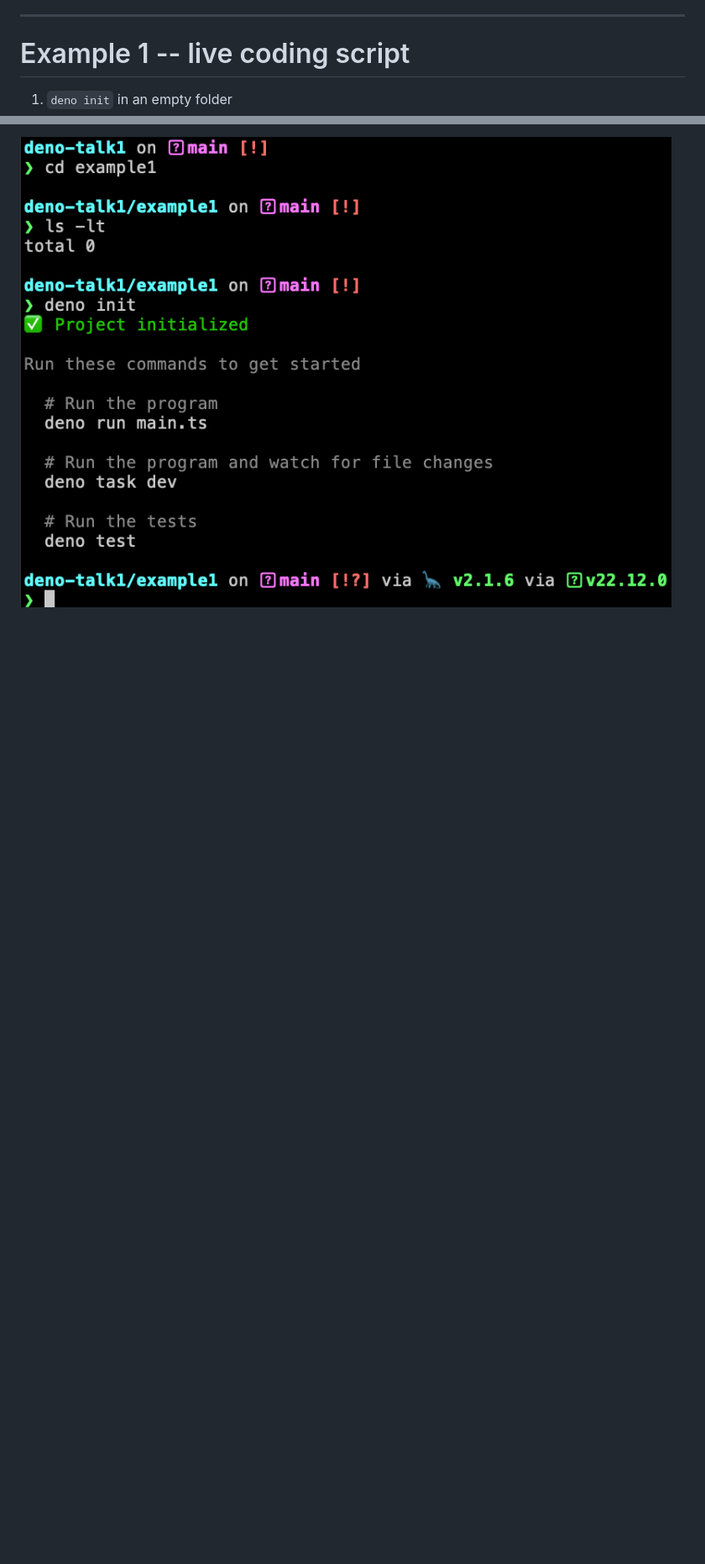
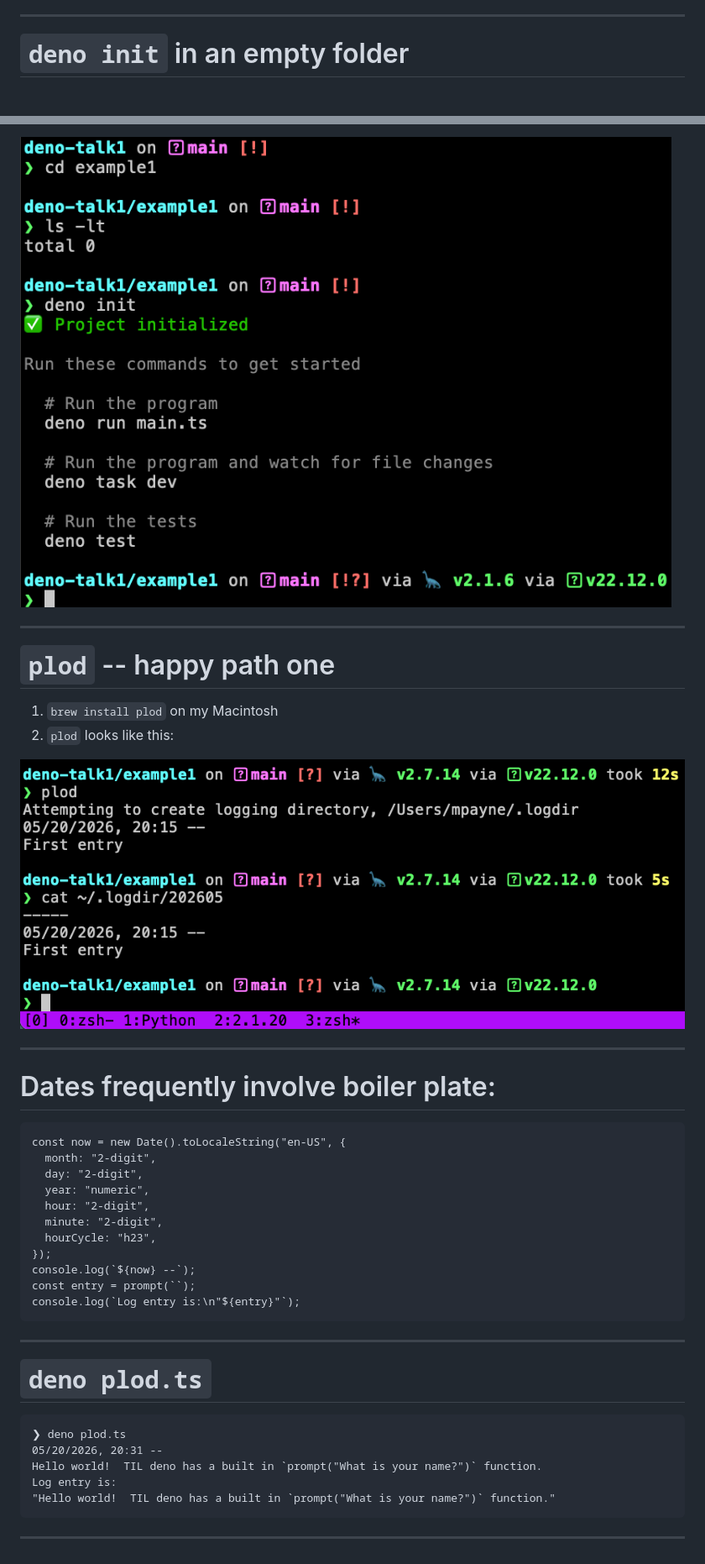
Before and after one commit to payne/deno-talk1, a Markdown page: talk.md, 2 parts joined by grey strips. Shown: that part at 84% size. GitHub-like rendering; pictures changed too: image-1.png (added); blank space fills up the shorter version.

Commit message:
demo prompt function.

````diff
--- a/talk.md
+++ b/talk.md
@@ -74,8 +74,46 @@ Let's interact!  Let's have fun!
 
 ---
 
-# Example 1 -- live coding script
-
-1. `deno init` in an empty folder
+# `deno init` in an empty folder
 
 ![w:600](image.png)
+
+
+---
+
+# `plod` -- happy path one
+1. `brew install plod` on my Macintosh
+2. `plod` looks like this:
+
+![alt text](image-1.png)
+
+---
+
+# Dates frequently involve boiler plate:
+```
+const now = new Date().toLocaleString("en-US", {
+  month: "2-digit",
+  day: "2-digit",
+  year: "numeric",
+  hour: "2-digit",
+  minute: "2-digit",
+  hourCycle: "h23",
+});
+console.log(`${now} --`);
+const entry = prompt(``);
+console.log(`Log entry is:\n"${entry}"`);
+```
+
+---
+
+# `deno plod.ts`
+
+```
+❯ deno plod.ts
+05/20/2026, 20:31 --
+Hello world!  TIL deno has a built in `prompt("What is your name?")` function.
+Log entry is:
+"Hello world!  TIL deno has a built in `prompt("What is your name?")` function."
+```
+
+---
````
Also changed, not shown: 2 other files.
